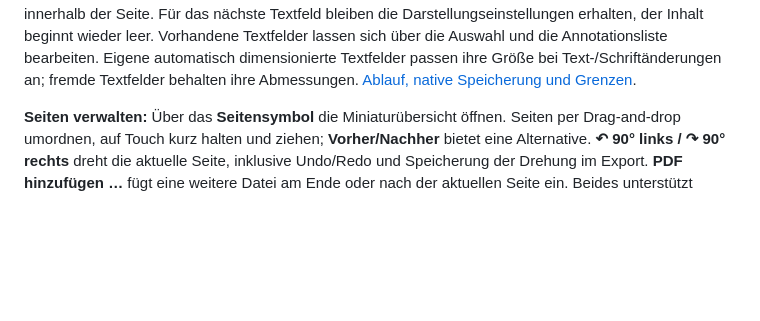
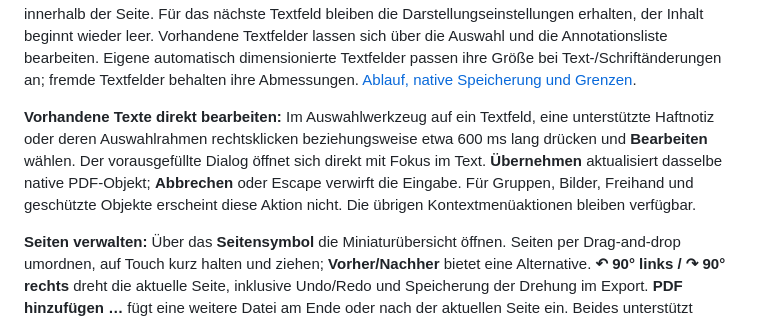
Before and after one commit to roju0ch/PDF-Annotation-Editor, a Markdown page: README.md, the part around the change. Rendered like a GitHub page; blank space fills up the shorter version.

Commit message:
feat: edit native text annotations from the context menu

```diff
--- a/README.md
+++ b/README.md
@@ -17,6 +17,8 @@ Die [Browser-Vorschau](https://roju0ch.github.io/PDF-Annotation-Editor/) zeigt d
 8. Das **Downloadsymbol** (**PDF herunterladen**) oder Ctrl/Cmd+S erzeugt eine neue `…-annotiert.pdf`. Das Original wird nicht überschrieben. Nach dem Download die neue Datei prüfen; der Browser bestätigt dem Programm nicht, ob sie endgültig auf Datenträger gespeichert wurde.
 
 **Textkommentare:** Das **Textfeldsymbol** wählen und auf die gewünschte Position klicken oder tippen. Im leeren Dialog mehrzeiligen Text eingeben, Schriftgröße, Textfarbe und Hintergrundfarbe beziehungsweise einen transparenten Hintergrund wählen. Erst **OK** erzeugt eine native FreeText-Annotation; **Abbrechen** oder Escape verwirft den Dialog ohne PDF-Änderung. Die Box passt sich dem Inhalt an und bleibt innerhalb der Seite. Für das nächste Textfeld bleiben die Darstellungseinstellungen erhalten, der Inhalt beginnt wieder leer. Vorhandene Textfelder lassen sich über die Auswahl und die Annotationsliste bearbeiten. Eigene automatisch dimensionierte Textfelder passen ihre Größe bei Text-/Schriftänderungen an; fremde Textfelder behalten ihre Abmessungen. [Ablauf, native Speicherung und Grenzen](docs/TEXT_COMMENTS.md).
+
+**Vorhandene Texte direkt bearbeiten:** Im Auswahlwerkzeug auf ein Textfeld, eine unterstützte Haftnotiz oder deren Auswahlrahmen rechtsklicken beziehungsweise etwa 600 ms lang drücken und **Bearbeiten** wählen. Der vorausgefüllte Dialog öffnet sich direkt mit Fokus im Text. **Übernehmen** aktualisiert dasselbe native PDF-Objekt; **Abbrechen** oder Escape verwirft die Eingabe. Für Gruppen, Bilder, Freihand und geschützte Objekte erscheint diese Aktion nicht. Die übrigen Kontextmenüaktionen bleiben verfügbar.
 
 **Seiten verwalten:** Über das **Seitensymbol** die Miniaturübersicht öffnen. Seiten per Drag-and-drop umordnen, auf Touch kurz halten und ziehen; **Vorher/Nachher** bietet eine Alternative. **↶ 90° links / ↷ 90° rechts** dreht die aktuelle Seite, inklusive Undo/Redo und Speicherung der Drehung im Export. **PDF hinzufügen …** fügt eine weitere Datei am Ende oder nach der aktuellen Seite ein. Beides unterstützt Undo/Redo und wird mit **PDF herunterladen** gespeichert. Formulare und strukturierte/tagged PDFs sowie bestimmte komplexe Importquellen werden noch nicht unterstützt. [Bedienung, Erhalt nativer Objekte und Grenzen](docs/PAGE_ORGANIZER.md).
 
```
Also changed, not shown: docs/CONTEXT_CLIPBOARD.md (+12 -2 lines), docs/TEXT_COMMENTS.md (+4 -0 lines), docs/images/context-edit-touch.png (added), 6 other files.
